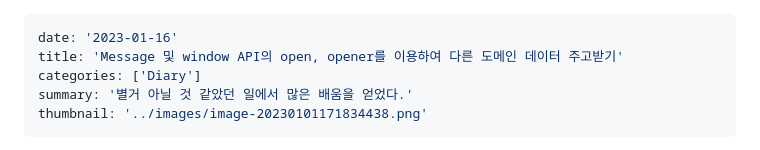
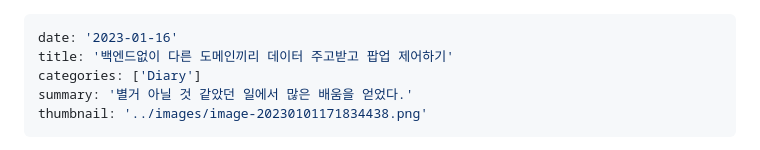
Before and after one commit to joker77z/joker77z.github.io, a Markdown page: contents/TrobuleShooting/interlock_use_message.md, the part around the change. Rendered like a GitHub page.

Commit message:
posting..

```diff
--- a/contents/TrobuleShooting/interlock_use_message.md
+++ b/contents/TrobuleShooting/interlock_use_message.md
@@ -1,6 +1,6 @@
 ---
 date: '2023-01-16'
-title: 'Message 및 window API의 open, opener를 이용하여 다른 도메인 데이터 주고받기'
+title: '백엔드없이 다른 도메인끼리 데이터 주고받고 팝업 제어하기'
 categories: ['Diary']
 summary: '별거 아닐 것 같았던 일에서 많은 배움을 얻었다.'
 thumbnail: '../images/image-20230101171834438.png'
```
